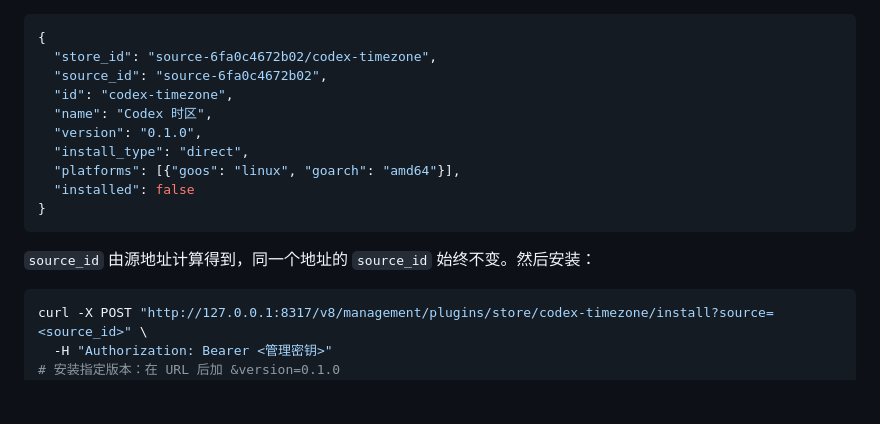
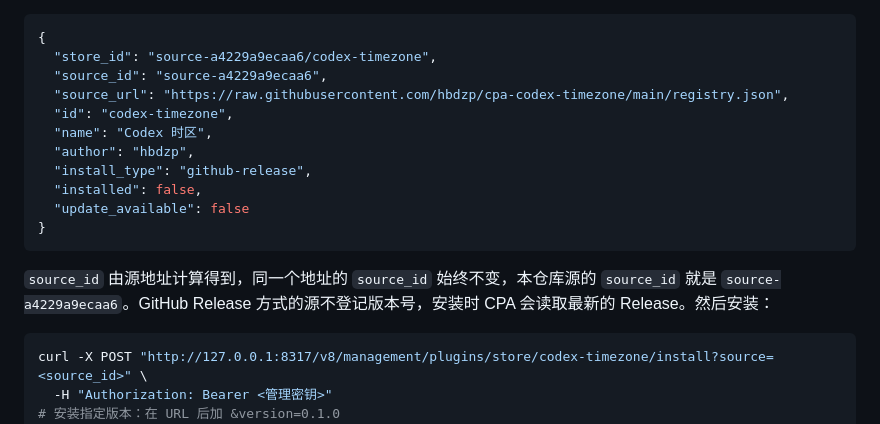
Before and after one commit to hbdzp/cpa-codex-timezone, a Markdown page: README.md, the part around the change. GitHub-like rendering; blank space fills up the shorter version.

Commit message:
docs: show the real store listing for the GitHub release source
Co-authored-by: dingzhipeng <dingzhipeng@ugreen.com>

````diff
--- a/README.md
+++ b/README.md
@@ -314,18 +314,19 @@ curl -s http://127.0.0.1:8317/v8/management/plugins/store -H "Authorization: Bea
 
 ```json
 {
-  "store_id": "source-6fa0c4672b02/codex-timezone",
-  "source_id": "source-6fa0c4672b02",
+  "store_id": "source-a4229a9ecaa6/codex-timezone",
+  "source_id": "source-a4229a9ecaa6",
+  "source_url": "https://raw.githubusercontent.com/hbdzp/cpa-codex-timezone/main/registry.json",
   "id": "codex-timezone",
   "name": "Codex 时区",
-  "version": "0.1.0",
-  "install_type": "direct",
-  "platforms": [{"goos": "linux", "goarch": "amd64"}],
-  "installed": false
+  "author": "hbdzp",
+  "install_type": "github-release",
+  "installed": false,
+  "update_available": false
 }
 ```
 
-`source_id` 由源地址计算得到，同一个地址的 `source_id` 始终不变。然后安装：
+`source_id` 由源地址计算得到，同一个地址的 `source_id` 始终不变，本仓库源的 `source_id` 就是 `source-a4229a9ecaa6`。GitHub Release 方式的源不登记版本号，安装时 CPA 会读取最新的 Release。然后安装：
 
 ```bash
 curl -X POST "http://127.0.0.1:8317/v8/management/plugins/store/codex-timezone/install?source=<source_id>" \
````
